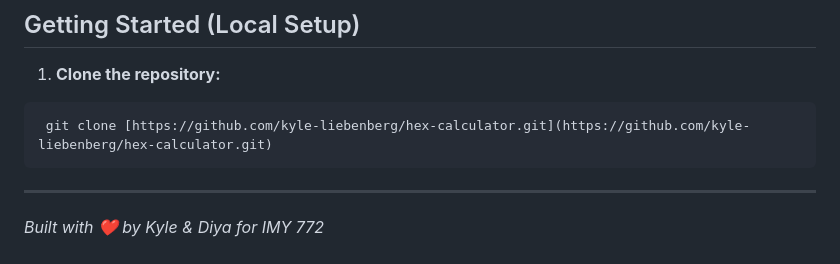
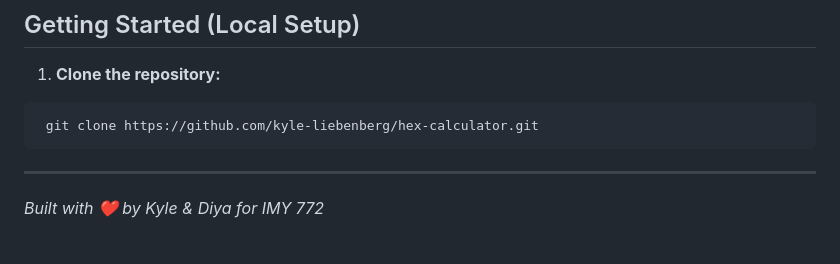
Before and after one commit to kyle-liebenberg/hex-calculator, a Markdown page: README.md, the part around the change. Rendered like a GitHub page.

````diff
--- a/README.md
+++ b/README.md
@@ -48,7 +48,7 @@ This course is divided into 4 main sections. We will create specific branches fo
 
 1. **Clone the repository:**
   ```bash
-   git clone [https://github.com/kyle-liebenberg/hex-calculator.git](https://github.com/kyle-liebenberg/hex-calculator.git)
+   git clone https://github.com/kyle-liebenberg/hex-calculator.git
   ```
 
 ---
````
